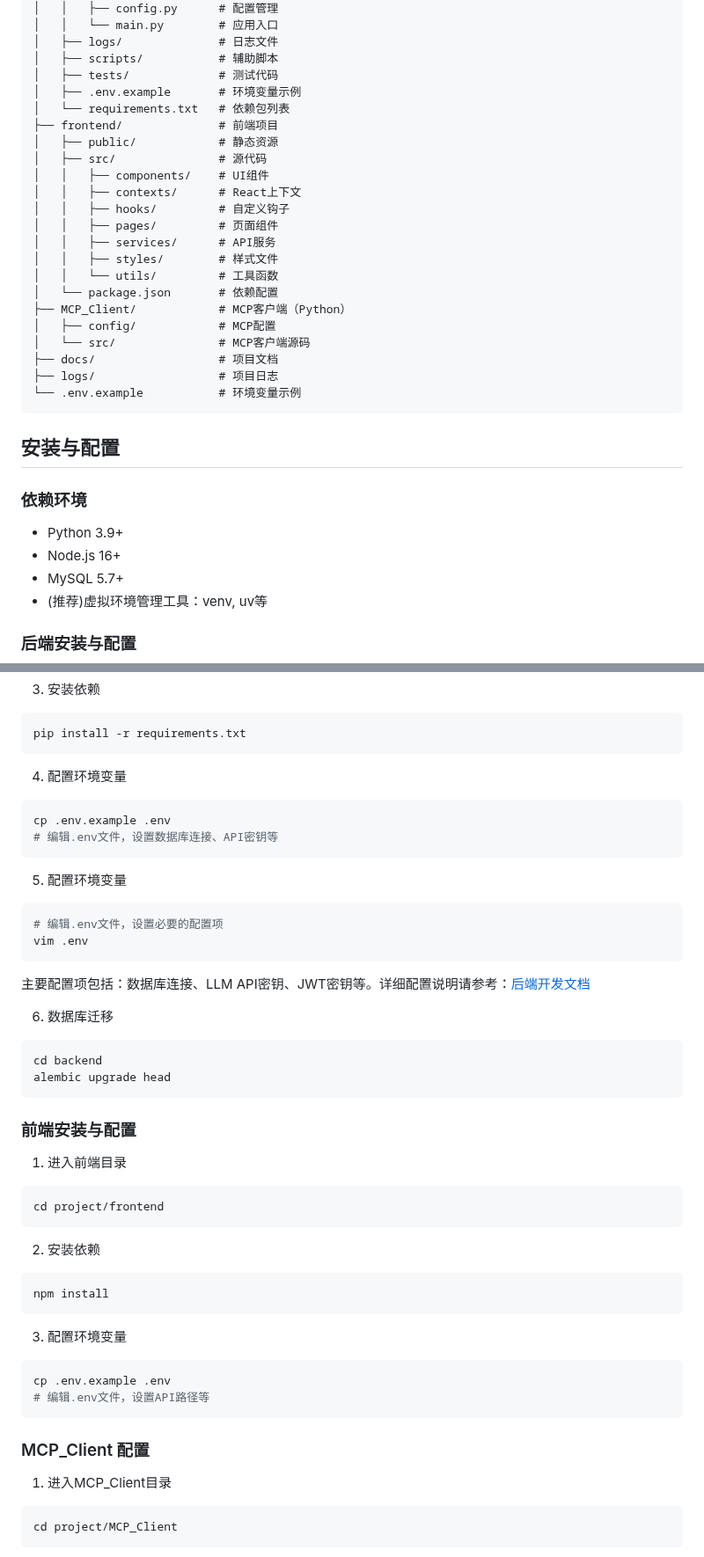
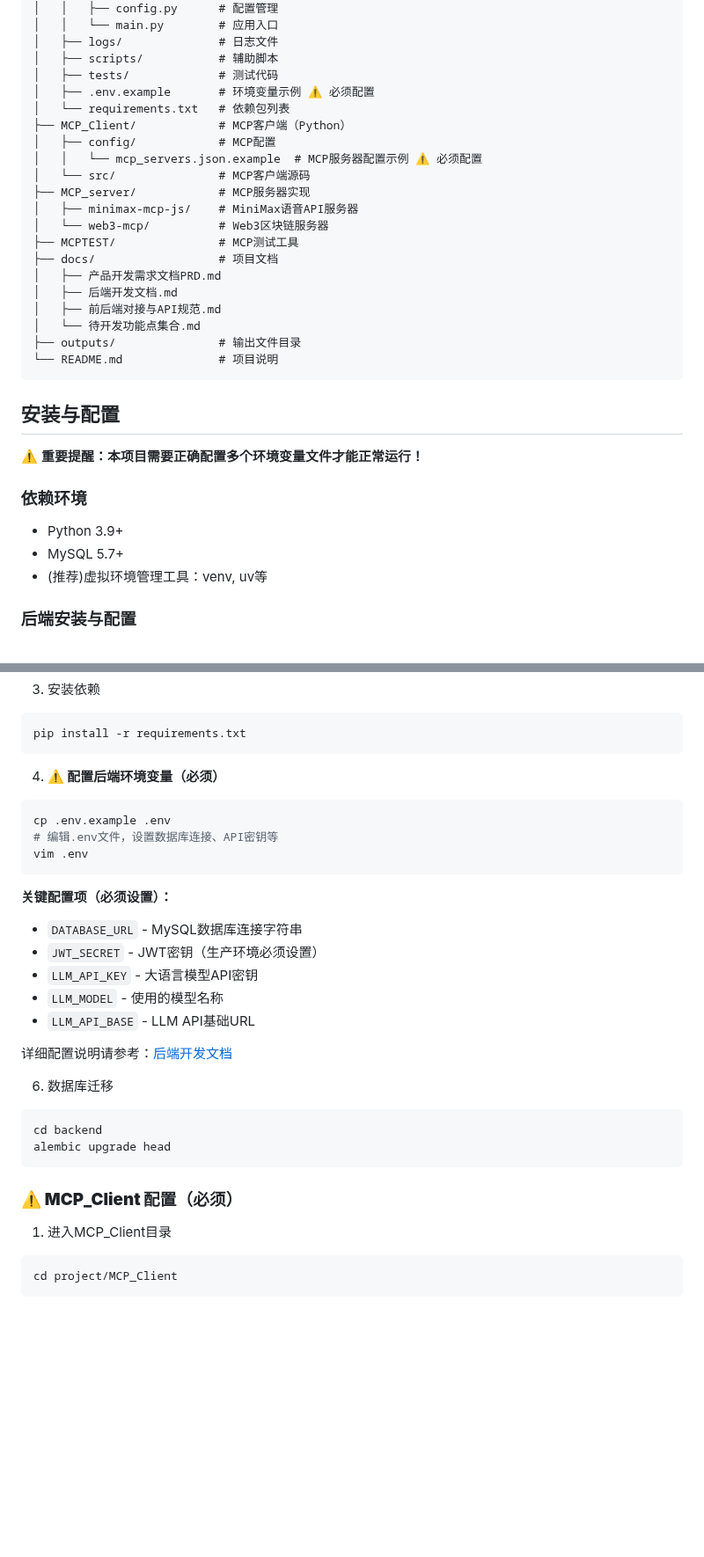
Before and after one commit to justDance-everybody/Demo_echo_frontend, a Markdown page: README.md, 2 parts joined by grey strips. Shown at 88% size. Drawn GitHub-style; blank space fills up the shorter version.

Commit message:
Update README.md to reflect backend-only project structure and remove frontend references

````diff
--- a/README.md
+++ b/README.md
@@ -39,32 +39,31 @@ project/
 │   ├── logs/              # 日志文件
 │   ├── scripts/           # 辅助脚本
 │   ├── tests/             # 测试代码
-│   ├── .env.example       # 环境变量示例
+│   ├── .env.example       # 环境变量示例 ⚠️ 必须配置
 │   └── requirements.txt   # 依赖包列表
-├── frontend/              # 前端项目
-│   ├── public/            # 静态资源
-│   ├── src/               # 源代码
-│   │   ├── components/    # UI组件
-│   │   ├── contexts/      # React上下文
-│   │   ├── hooks/         # 自定义钩子
-│   │   ├── pages/         # 页面组件
-│   │   ├── services/      # API服务
-│   │   ├── styles/        # 样式文件
-│   │   └── utils/         # 工具函数
-│   └── package.json       # 依赖配置
 ├── MCP_Client/            # MCP客户端（Python）
 │   ├── config/            # MCP配置
+│   │   └── mcp_servers.json.example  # MCP服务器配置示例 ⚠️ 必须配置
 │   └── src/               # MCP客户端源码
+├── MCP_server/            # MCP服务器实现
+│   ├── minimax-mcp-js/    # MiniMax语音API服务器
+│   └── web3-mcp/          # Web3区块链服务器
+├── MCPTEST/               # MCP测试工具
 ├── docs/                  # 项目文档
-├── logs/                  # 项目日志
-└── .env.example           # 环境变量示例
+│   ├── 产品开发需求文档PRD.md
+│   ├── 后端开发文档.md
+│   ├── 前后端对接与API规范.md
+│   └── 待开发功能点集合.md
+├── outputs/               # 输出文件目录
+└── README.md              # 项目说明
 ```
 
 ## 安装与配置
 
+⚠️ **重要提醒：本项目需要正确配置多个环境变量文件才能正常运行！**
+
 ### 依赖环境
 - Python 3.9+
-- Node.js 16+
 - MySQL 5.7+
 - (推荐)虚拟环境管理工具：venv, uv等
 
@@ -88,19 +87,21 @@ venv\Scripts\activate  # Windows
 pip install -r requirements.txt
 ```
 
-4. 配置环境变量
+4. **⚠️ 配置后端环境变量（必须）**
 ```bash
 cp .env.example .env
 # 编辑.env文件，设置数据库连接、API密钥等
-```
-
-5. 配置环境变量
-```bash
-# 编辑.env文件，设置必要的配置项
 vim .env
 ```
 
-主要配置项包括：数据库连接、LLM API密钥、JWT密钥等。详细配置说明请参考：[后端开发文档](docs/后端开发文档.md)
+**关键配置项（必须设置）：**
+- `DATABASE_URL` - MySQL数据库连接字符串
+- `JWT_SECRET` - JWT密钥（生产环境必须设置）
+- `LLM_API_KEY` - 大语言模型API密钥
+- `LLM_MODEL` - 使用的模型名称
+- `LLM_API_BASE` - LLM API基础URL
+
+详细配置说明请参考：[后端开发文档](docs/后端开发文档.md)
 
 6. 数据库迁移
 ```bash
@@ -108,24 +109,9 @@ cd backend
 alembic upgrade head
 ```
 
-### 前端安装与配置
-1. 进入前端目录
-```bash
-cd project/frontend
-```
 
-2. 安装依赖
-```bash
-npm install
-```
 
-3. 配置环境变量
-```bash
-cp .env.example .env
-# 编辑.env文件，设置API路径等
-```
-
-### MCP_Client 配置
+### **⚠️ MCP_Client 配置（必须）**
 1. 进入MCP_Client目录
 ```bash
 cd project/MCP_Client
````
Also changed, not shown: other parts of README.md (+23 -31 lines).
